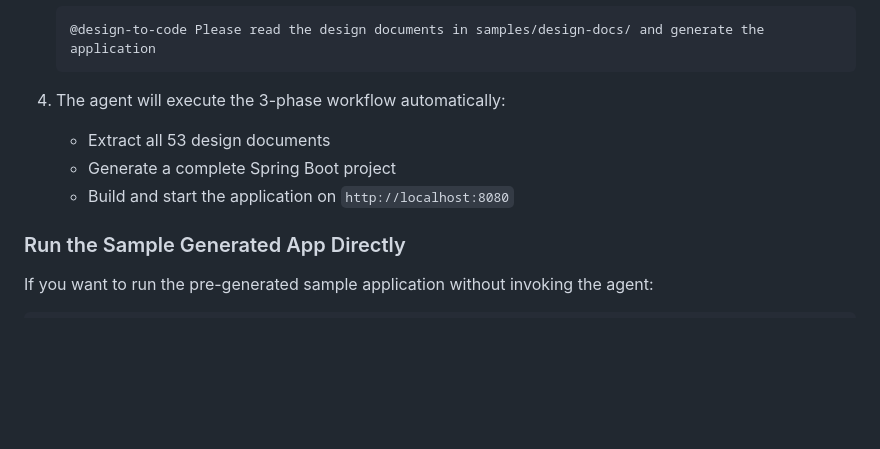
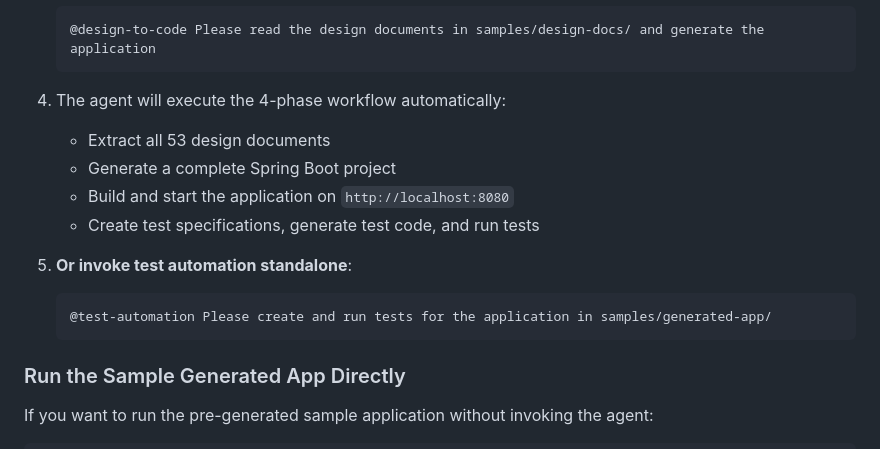
Before and after one commit to clement-lucas/design-to-code, a Markdown page: README.md, the part around one of its changes. Drawn GitHub-style; blank space fills up the shorter version.

````diff
--- a/README.md
+++ b/README.md
@@ -117,10 +130,16 @@ Provides global context to Copilot about the technology stack, design document c
    @design-to-code Please read the design documents in samples/design-docs/ and generate the application
    ```
 
-4. The agent will execute the 3-phase workflow automatically:
+4. The agent will execute the 4-phase workflow automatically:
    - Extract all 53 design documents
    - Generate a complete Spring Boot project
    - Build and start the application on `http://localhost:8080`
+   - Create test specifications, generate test code, and run tests
+
+5. **Or invoke test automation standalone**:
+   ```
+   @test-automation Please create and run tests for the application in samples/generated-app/
+   ```
 
 ### Run the Sample Generated App Directly
 
````
Also changed, not shown: other parts of README.md (+20 -7 lines).
